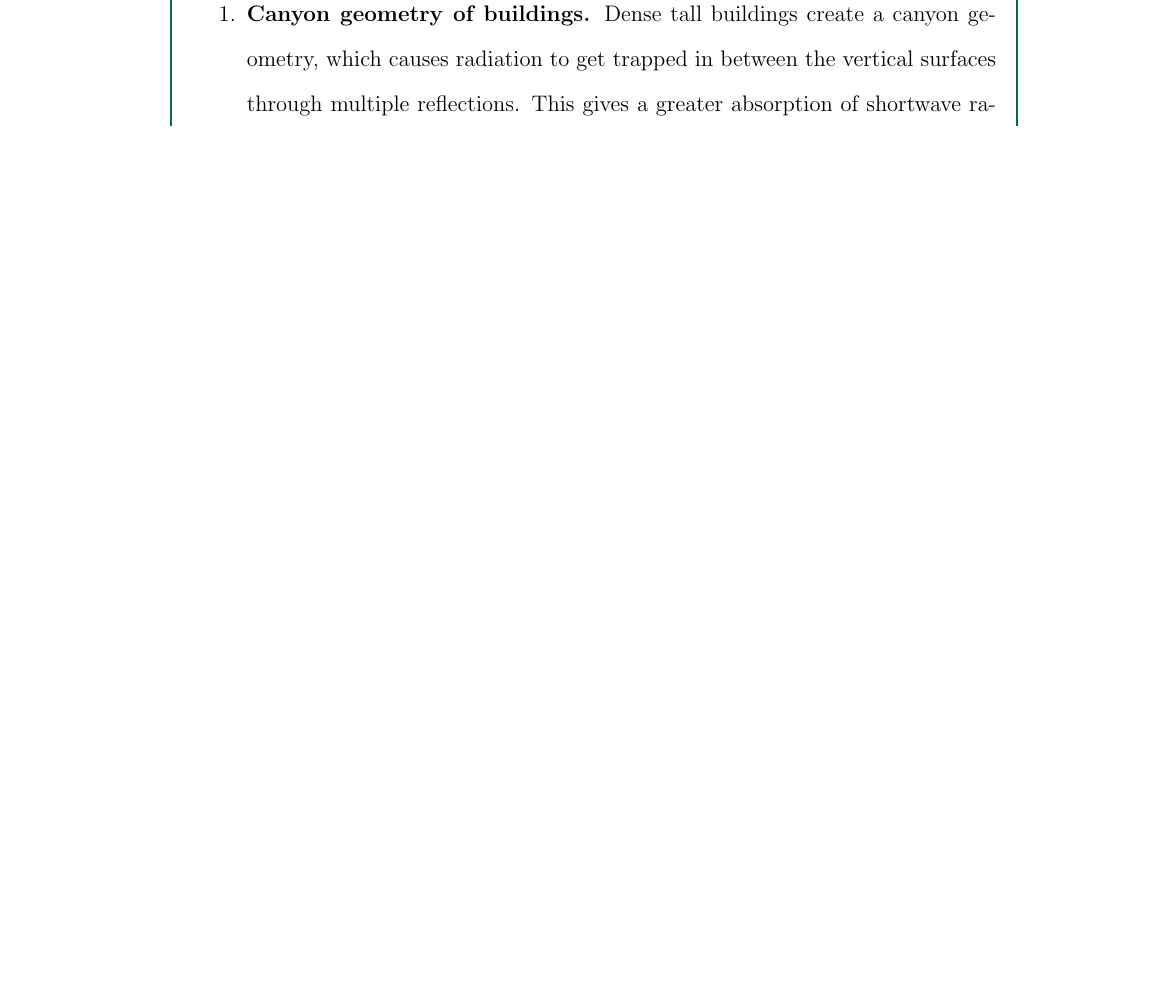
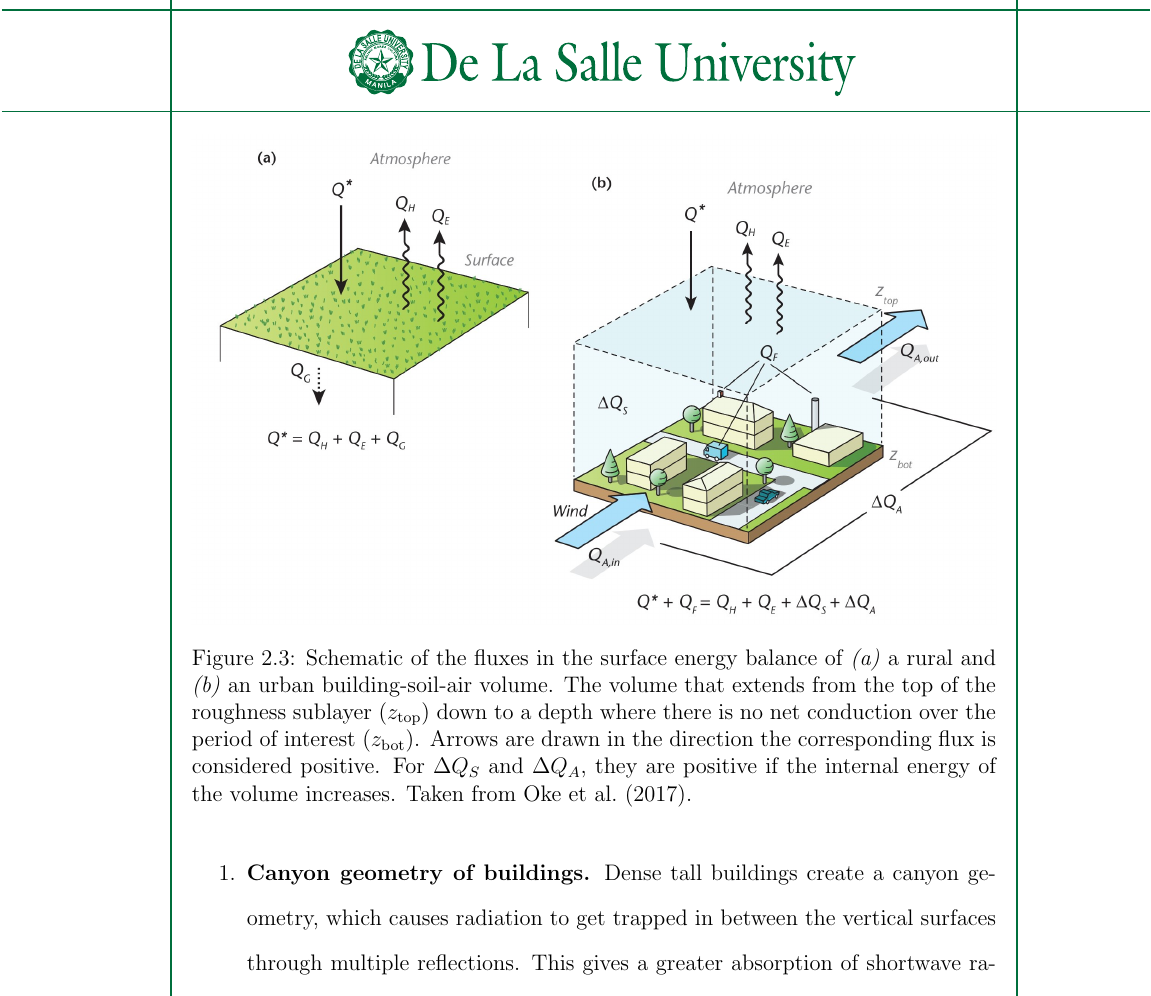
Before and after one commit to ericson-domingo-ug/thesis-latex, a LaTeX thesis (thesis.tex, which reads body/theory.tex): part of page 12 of 18 before the commit and part of page 12 of 19 after it, cut at the place of the change, the shorter picture padded with empty space. Compiled offline with pdfLaTeX.

Commit message:
Add figure on surface energy balance

```diff
--- a/body/theory.tex
+++ b/body/theory.tex
@@ -45,6 +45,19 @@
 	\begin{equation}
 		Q^* = Q_{S\downarrow} - Q_{S\uparrow} + Q_{L\downarrow} - Q_{L\uparrow}.
 	\end{equation}
+
+	\begin{figure}
+		\centering
+		\includegraphics[width=\textwidth]{surface-energy-balance}
+		\caption{
+			Schematic of the fluxes in the surface energy balance of \textit{(a)} a rural and \textit{(b)} an urban building-soil-air volume.
+			The volume that extends from the top of the roughness sublayer ($z_\text{top}$) down to a depth where there is no net conduction over the	period of interest ($z_\text{bot}$).
+			Arrows are drawn in the direction the corresponding flux is considered positive.
+			For $\Delta Q_S$ and $\Delta Q_A$, they are positive if the internal energy of the volume increases.
+			Taken from \textcite{Oke2017urban}.
+		}
+		\label{fig:surface-energy-balance}
+	\end{figure}
 
 	In a rural environment, the surplus of energy provided by $Q^*$ is shared by the soil and the air.
 	Heat is dissipated via conduction to the soil with flux $Q_G$,
```
